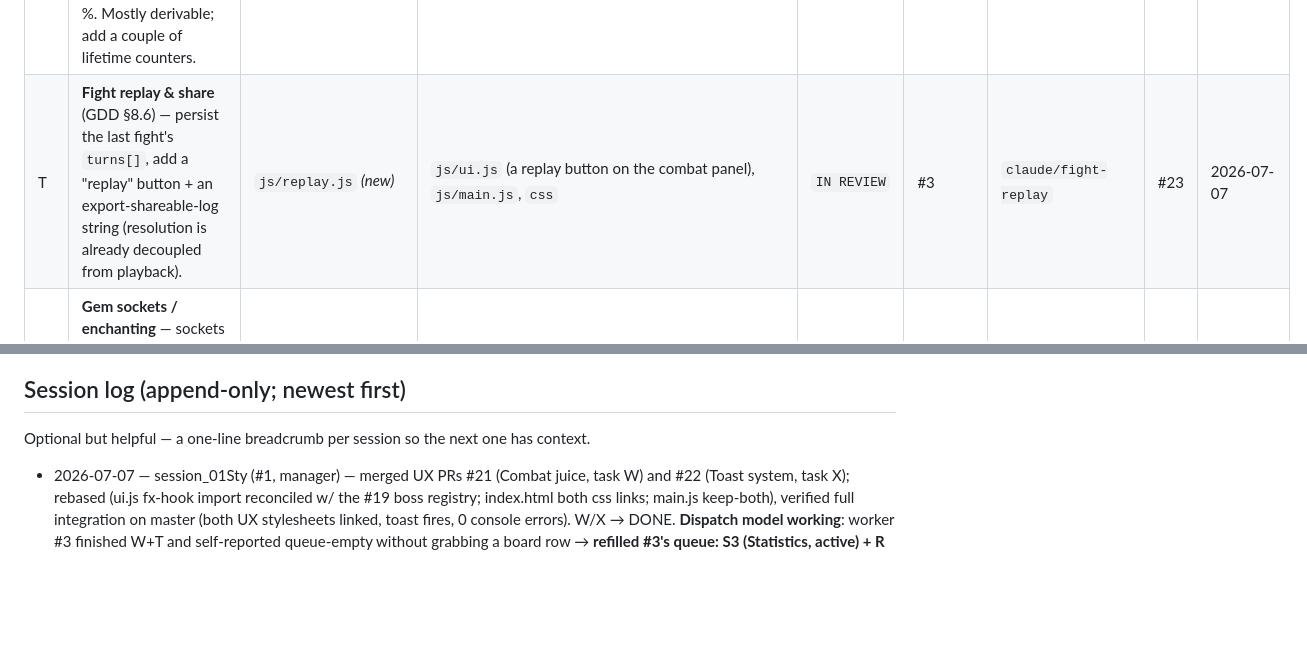
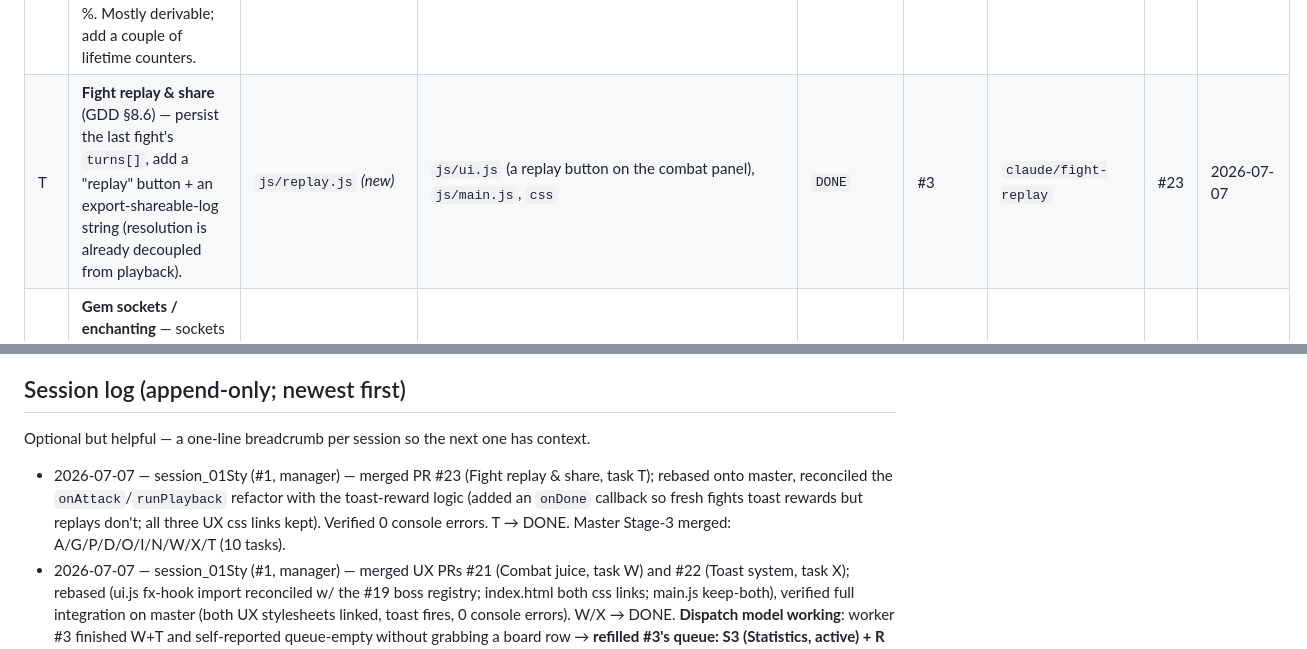
Before and after one commit to tarnos12/fallensword-prototype, a Markdown page: TASKS.md, 2 parts joined by grey strips. Rendered like a GitHub page; blank space fills up the shorter version.

Commit message:
board: mark task T DONE (PR #23 merged)
Co-Authored-By: Claude Opus 4.8 <noreply@anthropic.com>
Claude-Session: https://claude.ai/code/session_01StytquqHVUcgK8Y2iAMYUa

```diff
--- a/TASKS.md
+++ b/TASKS.md
@@ -119,7 +119,7 @@ meridians, **U** gems) all add an independent additive line in the same
 | Q | **Sect disciple missions** — send hired disciples (task S sect) on timed wall-clock missions that return spirit stones / materials. Extends the Sect. | `js/sectmissions.js` *(new)* | `js/game.js` (tick + claim), `js/guild.js` (read members — no edit), `index.html`/`css`/`main.js` | `AVAILABLE` | — | — | — | — |
 | R | **World events / calendar** — scheduled wall-clock buffs (e.g. "double drops", "bonus XP") that toggle on a repeating clock and surface in the HUD. | `js/events.js` *(new)* | `js/game.js` (apply the active event's multiplier in the reward path), `js/main.js`/`css` (HUD banner) | `ASSIGNED` | #3 (queued) | `claude/world-events` | — | 2026-07-07 |
 | S3 | **Statistics / lifetime summary** — a read-only 📊 panel: total kills, stones earned, fights won/lost/drawn, time played, cards/codex %. Mostly derivable; add a couple of lifetime counters. | `js/stats.js` *(new)* | `js/game.js` (increment a few lifetime counters), `js/actors.js` (`player.stats`), `index.html`/`css`/`main.js` | `ASSIGNED` | #3 | `claude/lifetime-stats` | — | 2026-07-07 |
-| T | **Fight replay & share** (GDD §8.6) — persist the last fight's `turns[]`, add a "replay" button + an export-shareable-log string (resolution is already decoupled from playback). | `js/replay.js` *(new)* | `js/ui.js` (a replay button on the combat panel), `js/main.js`, `css` | `IN REVIEW` | #3 | `claude/fight-replay` | #23 | 2026-07-07 |
+| T | **Fight replay & share** (GDD §8.6) — persist the last fight's `turns[]`, add a "replay" button + an export-shareable-log string (resolution is already decoupled from playback). | `js/replay.js` *(new)* | `js/ui.js` (a replay button on the combat panel), `js/main.js`, `css` | `DONE` | #3 | `claude/fight-replay` | #23 | 2026-07-07 |
 | U | **Gem sockets / enchanting** — sockets on higher-rarity gear; slot gems (a dropped item type) for flat bonuses that flow through `effectiveStats`. | `js/sockets.js` *(new)* | `js/items.js` (`sockets` on templates + gem item type), `js/progression.js` (add gem bonuses in `effectiveStats`), `js/ui.js` (tooltip), `css` | `AVAILABLE` | — | — | — | — |
 | V | **Ascension / New Game+** — at max realm, reset progression for a permanent "ascension" multiplier (kept across resets). A prestige loop for replay. | `js/ascension.js` *(new)* | `js/game.js` (reset-with-keep flow), `js/progression.js` (apply the multiplier), `js/actors.js` (`player.ascension`), `index.html`/`css`/`main.js` | `AVAILABLE` | — | — | — | — |
 
@@ -480,6 +480,7 @@ The claim board stops two sessions doing the *same* task. These rules stop their
 
 Optional but helpful — a one-line breadcrumb per session so the next one has context.
 
+- 2026-07-07 — session_01Sty (#1, manager) — merged PR #23 (Fight replay & share, task T); rebased onto master, reconciled the `onAttack`/`runPlayback` refactor with the toast-reward logic (added an `onDone` callback so fresh fights toast rewards but replays don't; all three UX css links kept). Verified 0 console errors. T → DONE. Master Stage-3 merged: A/G/P/D/O/I/N/W/X/T (10 tasks).
 - 2026-07-07 — session_01Sty (#1, manager) — merged UX PRs #21 (Combat juice, task W) and #22 (Toast system, task X); rebased (ui.js fx-hook import reconciled w/ the #19 boss registry; index.html both css links; main.js keep-both), verified full integration on master (both UX stylesheets linked, toast fires, 0 console errors). W/X → DONE. **Dispatch model working**: worker #3 finished W+T and self-reported queue-empty without grabbing a board row → **refilled #3's queue: S3 (Statistics, active) + R (World events, queued)**. #23 (task T) still to merge.
 - 2026-07-07 — session_01Sty (#1, manager) — merged PRs #19 (Second boss + registry, task I) and #20 (Meridian tree, task N); both rebased onto master (CLAUDE.md/css/main.js resolved keep-both; game.js/progression.js/actors.js auto-merged additive), verified real Chromium 0 console errors. Tasks I/N → DONE. Master Stage-3 merged so far: A/G/P/D/O/I/N.
 - 2026-07-07 — session_01Sty (#1, manager) — merged PRs #17 (Sparring/PvP-preview, task D) and #18 (Daily trials, task O) from the legacy self-claiming sessions; both rebased onto master (dual/triple-overlay `index.html` + css-append + main.js import/init conflicts resolved keep-both), verified in real Chromium (0 console errors, all overlays coexist). Tasks D/O → DONE. Master now carries A/G/P/D/O merged; strip-testing #13 still HELD.
```
